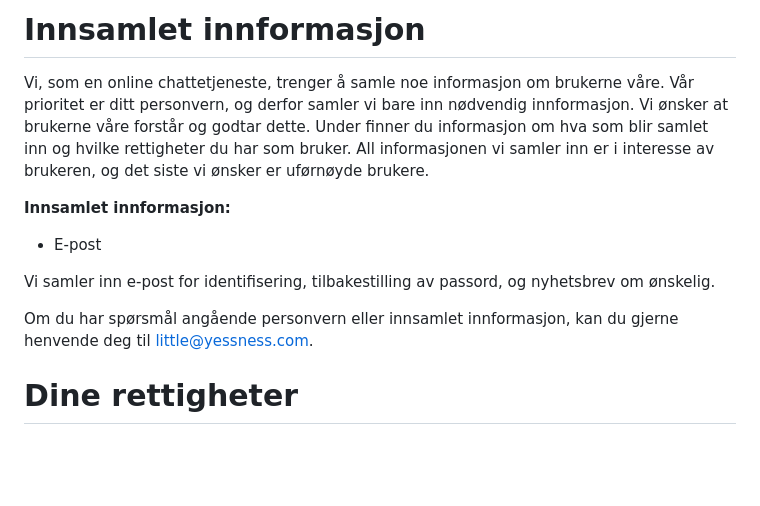
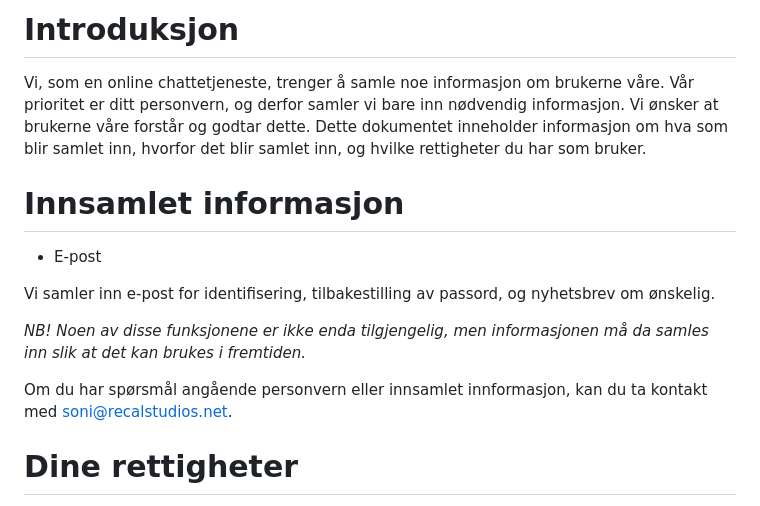
Before and after one commit to recalstudios/recal-social-client, a Markdown page: privacy/doc/nb_NO.md, the part around the change. GitHub-like rendering; blank space fills up the shorter version.

Commit message:
chore: improve privacy policy

```diff
--- a/privacy/doc/nb_NO.md
+++ b/privacy/doc/nb_NO.md
@@ -1,17 +1,20 @@
-# Innsamlet innformasjon
+# Introduksjon
 
 Vi, som en online chattetjeneste, trenger å samle noe informasjon om brukerne våre. Vår prioritet er ditt personvern, og
-derfor samler vi bare inn nødvendig innformasjon. Vi ønsker at brukerne våre forstår og godtar dette. Under finner du
-informasjon om hva som blir samlet inn og hvilke rettigheter du har som bruker. All informasjonen vi samler inn er i
-interesse av brukeren, og det siste vi ønsker er uførnøyde brukere.
+derfor samler vi bare inn nødvendig informasjon. Vi ønsker at brukerne våre forstår og godtar dette. Dette dokumentet
+inneholder informasjon om hva som blir samlet inn, hvorfor det blir samlet inn, og hvilke rettigheter du har som bruker.
 
-**Innsamlet innformasjon:**
+# Innsamlet informasjon
 
 - E-post
 
 Vi samler inn e-post for identifisering, tilbakestilling av passord, og nyhetsbrev om ønskelig.
 
-Om du har spørsmål angående personvern eller innsamlet innformasjon, kan du gjerne henvende deg til little@yessness.com.
+_NB! Noen av disse funksjonene er ikke enda tilgjengelig, men informasjonen må da samles inn slik at det kan brukes i
+fremtiden._
+
+Om du har spørsmål angående personvern eller innsamlet innformasjon, kan du ta kontakt med
+[soni@recalstudios.net](mailto:soni@recalstudios.net).
 
 # Dine rettigheter
 
```
